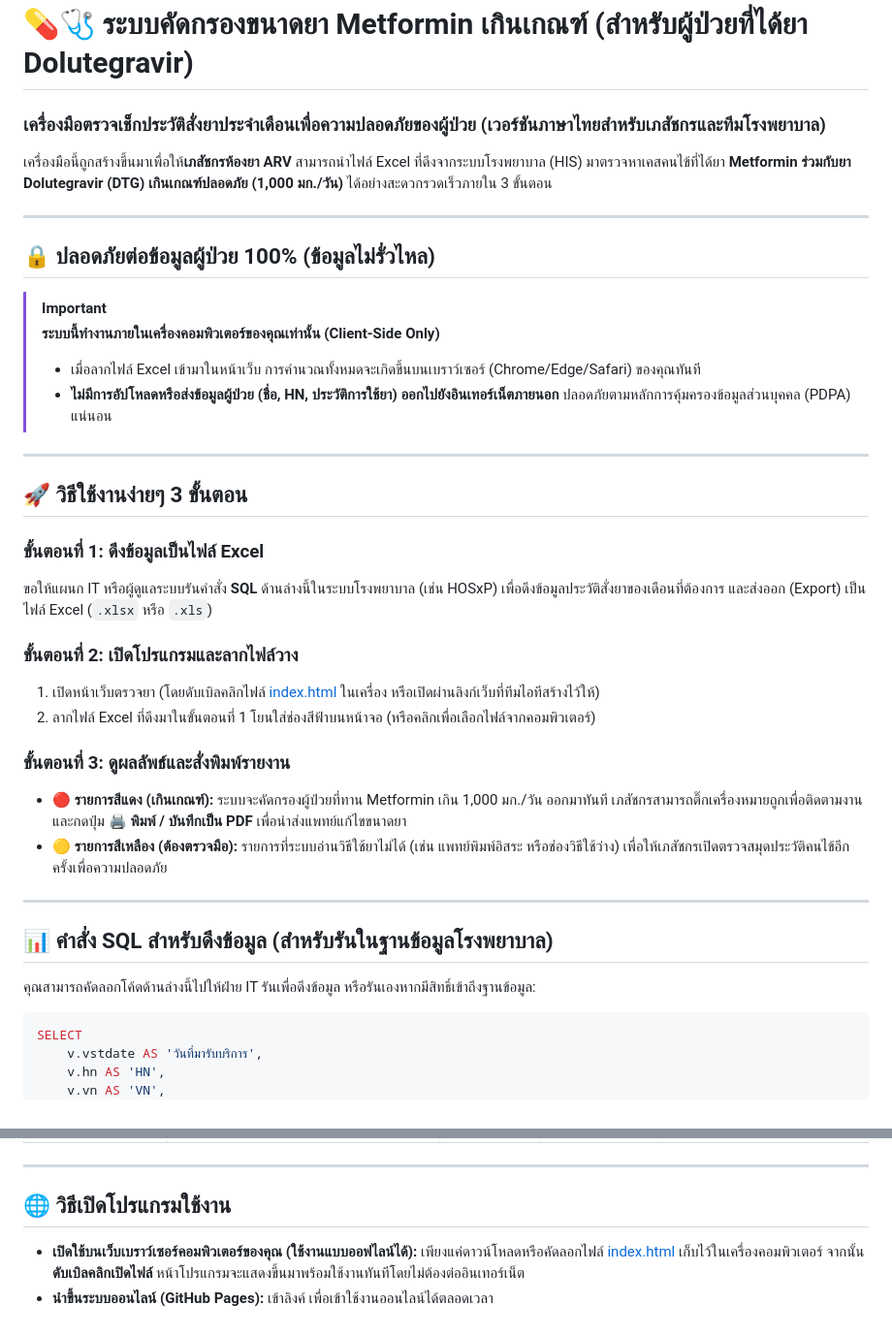
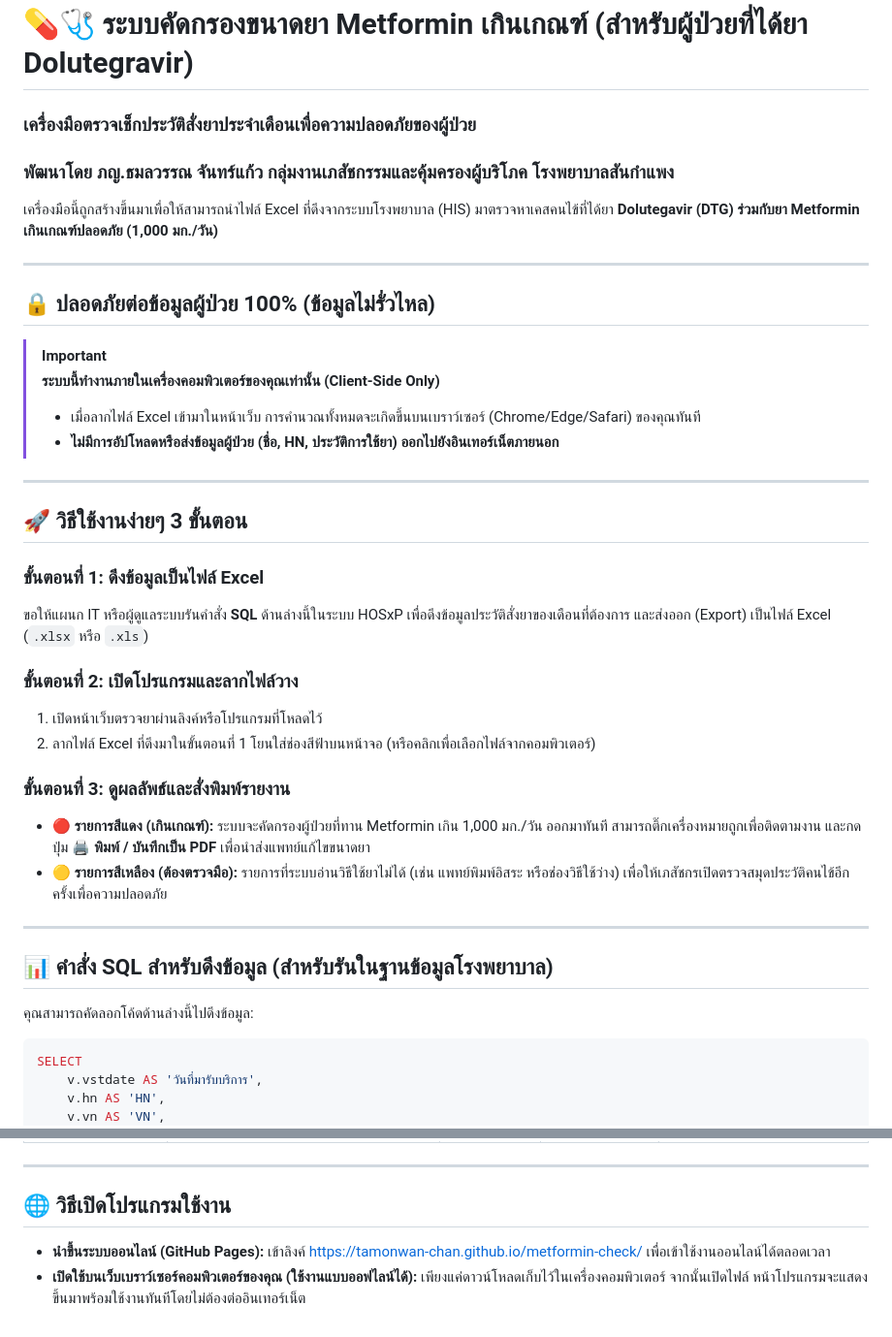
Before and after one commit to Tamonwan-chan/metformin-check, a Markdown page: README.md, 2 parts joined by grey strips. Shown at 97% size. Rendered like a GitHub page.

````diff
--- a/README.md
+++ b/README.md
@@ -1,7 +1,8 @@
 # 💊🩺 ระบบคัดกรองขนาดยา Metformin เกินเกณฑ์ (สำหรับผู้ป่วยที่ได้ยา Dolutegravir)
-### เครื่องมือตรวจเช็กประวัติสั่งยาประจำเดือนเพื่อความปลอดภัยของผู้ป่วย (เวอร์ชันภาษาไทยสำหรับเภสัชกรและทีมโรงพยาบาล)
+### เครื่องมือตรวจเช็กประวัติสั่งยาประจำเดือนเพื่อความปลอดภัยของผู้ป่วย
+### พัฒนาโดย ภญ.ธมลวรรณ จันทร์แก้ว กลุ่มงานเภสัชกรรมและคุ้มครองผู้บริโภค โรงพยาบาลสันกำแพง
 
-เครื่องมือนี้ถูกสร้างขึ้นมาเพื่อให้**เภสัชกรห้องยา ARV** สามารถนำไฟล์ Excel ที่ดึงจากระบบโรงพยาบาล (HIS) มาตรวจหาเคสคนไข้ที่ได้ยา **Metformin ร่วมกับยา Dolutegravir (DTG) เกินเกณฑ์ปลอดภัย (1,000 มก./วัน)** ได้อย่างสะดวกรวดเร็วภายใน 3 ขั้นตอน
+เครื่องมือนี้ถูกสร้างขึ้นมาเพื่อให้สามารถนำไฟล์ Excel ที่ดึงจากระบบโรงพยาบาล (HIS) มาตรวจหาเคสคนไข้ที่ได้ยา **Dolutegavir (DTG) ร่วมกับยา Metformin เกินเกณฑ์ปลอดภัย (1,000 มก./วัน)**
 
 ---
 
@@ -9,27 +10,27 @@
 > [!IMPORTANT]
 > **ระบบนี้ทำงานภายในเครื่องคอมพิวเตอร์ของคุณเท่านั้น (Client-Side Only)**
 > * เมื่อลากไฟล์ Excel เข้ามาในหน้าเว็บ การคำนวณทั้งหมดจะเกิดขึ้นบนเบราว์เซอร์ (Chrome/Edge/Safari) ของคุณทันที
-> * **ไม่มีการอัปโหลดหรือส่งข้อมูลผู้ป่วย (ชื่อ, HN, ประวัติการใช้ยา) ออกไปยังอินเทอร์เน็ตภายนอก** ปลอดภัยตามหลักการคุ้มครองข้อมูลส่วนบุคคล (PDPA) แน่นอน
+> * **ไม่มีการอัปโหลดหรือส่งข้อมูลผู้ป่วย (ชื่อ, HN, ประวัติการใช้ยา) ออกไปยังอินเทอร์เน็ตภายนอก**
 
 ---
 
 ## 🚀 วิธีใช้งานง่ายๆ 3 ขั้นตอน
 
 ### ขั้นตอนที่ 1: ดึงข้อมูลเป็นไฟล์ Excel
-ขอให้แผนก IT หรือผู้ดูแลระบบรันคำสั่ง **SQL** ด้านล่างนี้ในระบบโรงพยาบาล (เช่น HOSxP) เพื่อดึงข้อมูลประวัติสั่งยาของเดือนที่ต้องการ และส่งออก (Export) เป็นไฟล์ Excel (`.xlsx` หรือ `.xls`)
+ขอให้แผนก IT หรือผู้ดูแลระบบรันคำสั่ง **SQL** ด้านล่างนี้ในระบบ HOSxP เพื่อดึงข้อมูลประวัติสั่งยาของเดือนที่ต้องการ และส่งออก (Export) เป็นไฟล์ Excel (`.xlsx` หรือ `.xls`)
 
 ### ขั้นตอนที่ 2: เปิดโปรแกรมและลากไฟล์วาง
-1. เปิดหน้าเว็บตรวจยา (โดยดับเบิลคลิกไฟล์ [index.html](file:///Users/tamonwanchankaew/Library/CloudStorage/OneDrive-Personal/SKPH/ARV/Metformin%20monitoring/index.html) ในเครื่อง หรือเปิดผ่านลิงก์เว็บที่ทีมไอทีสร้างไว้ให้)
+1. เปิดหน้าเว็บตรวจยาผ่านลิงค์หรือโปรแกรมที่โหลดไว้
 2. ลากไฟล์ Excel ที่ดึงมาในขั้นตอนที่ 1 โยนใส่ช่องสีฟ้าบนหน้าจอ (หรือคลิกเพื่อเลือกไฟล์จากคอมพิวเตอร์)
 
 ### ขั้นตอนที่ 3: ดูผลลัพธ์และสั่งพิมพ์รายงาน
-* **🔴 รายการสีแดง (เกินเกณฑ์):** ระบบจะคัดกรองผู้ป่วยที่ทาน Metformin เกิน 1,000 มก./วัน ออกมาทันที เภสัชกรสามารถติ๊กเครื่องหมายถูกเพื่อติดตามงาน และกดปุ่ม **🖨️ พิมพ์ / บันทึกเป็น PDF** เพื่อนำส่งแพทย์แก้ไขขนาดยา
+* **🔴 รายการสีแดง (เกินเกณฑ์):** ระบบจะคัดกรองผู้ป่วยที่ทาน Metformin เกิน 1,000 มก./วัน ออกมาทันที สามารถติ๊กเครื่องหมายถูกเพื่อติดตามงาน และกดปุ่ม **🖨️ พิมพ์ / บันทึกเป็น PDF** เพื่อนำส่งแพทย์แก้ไขขนาดยา
 * **🟡 รายการสีเหลือง (ต้องตรวจมือ):** รายการที่ระบบอ่านวิธีใช้ยาไม่ได้ (เช่น แพทย์พิมพ์อิสระ หรือช่องวิธีใช้ว่าง) เพื่อให้เภสัชกรเปิดตรวจสมุดประวัติคนไข้อีกครั้งเพื่อความปลอดภัย
 
 ---
 
 ## 📊 คำสั่ง SQL สำหรับดึงข้อมูล (สำหรับรันในฐานข้อมูลโรงพยาบาล)
-คุณสามารถคัดลอกโค้ดด้านล่างนี้ไปให้ฝ่าย IT รันเพื่อดึงข้อมูล หรือรันเองหากมีสิทธิ์เข้าถึงฐานข้อมูล:
+คุณสามารถคัดลอกโค้ดด้านล่างนี้ไปดึงข้อมูล:
 
 ```sql
 SELECT
@@ -88,7 +89,7 @@ ORDER BY v.vstdate DESC, v.vn, o.icode
 
 ## 🌐 วิธีเปิดโปรแกรมใช้งาน
 
+* **นำขึ้นระบบออนไลน์ (GitHub Pages):**
+  เข้าลิงค์ https://tamonwan-chan.github.io/metformin-check/ เพื่อเข้าใช้งานออนไลน์ได้ตลอดเวลา
 * **เปิดใช้บนเว็บเบราว์เซอร์คอมพิวเตอร์ของคุณ (ใช้งานแบบออฟไลน์ได้):**
-  เพียงแค่ดาวน์โหลดหรือคัดลอกไฟล์ [index.html](file:///Users/tamonwanchankaew/Library/CloudStorage/OneDrive-Personal/SKPH/ARV/Metformin%20monitoring/index.html) เก็บไว้ในเครื่องคอมพิวเตอร์ จากนั้น**ดับเบิลคลิกเปิดไฟล์** หน้าโปรแกรมจะแสดงขึ้นมาพร้อมใช้งานทันทีโดยไม่ต้องต่ออินเทอร์เน็ต
-* **นำขึ้นระบบออนไลน์ (GitHub Pages):**
-  เข้าลิงค์  เพื่อเข้าใช้งานออนไลน์ได้ตลอดเวลา
+  เพียงแค่ดาวน์โหลดเก็บไว้ในเครื่องคอมพิวเตอร์ จากนั้นเปิดไฟล์ หน้าโปรแกรมจะแสดงขึ้นมาพร้อมใช้งานทันทีโดยไม่ต้องต่ออินเทอร์เน็ต
````
